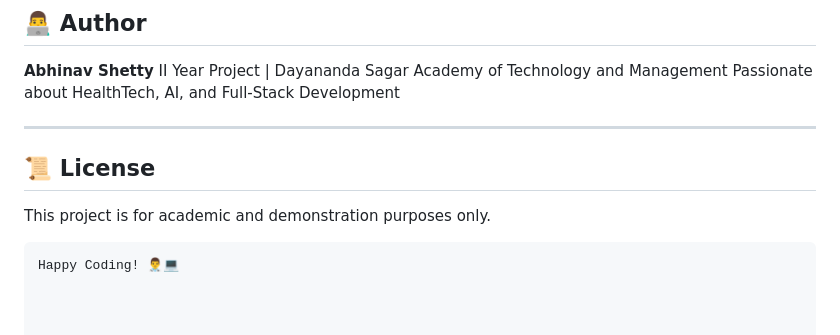
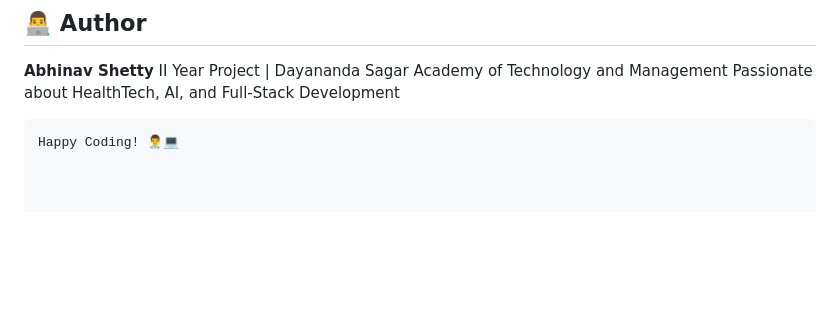
Before and after one commit to abhinavas-2005/medilink-healthcare-platform, a Markdown page: README.md, the part around the change. Drawn GitHub-style; blank space fills up the shorter version.

````diff
--- a/README.md
+++ b/README.md
@@ -212,11 +212,5 @@ Ensure all required packages are installed in your Python environment. You may n
 II Year Project | Dayananda Sagar Academy of Technology and Management
 Passionate about HealthTech, AI, and Full-Stack Development
 
----
-
-## 📜 License
-
-This project is for academic and demonstration purposes only.
-
 ```
 Happy Coding! 👨‍⚕️💻
````
